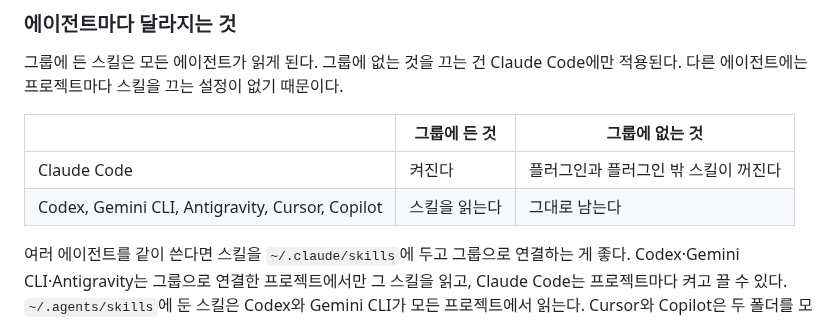
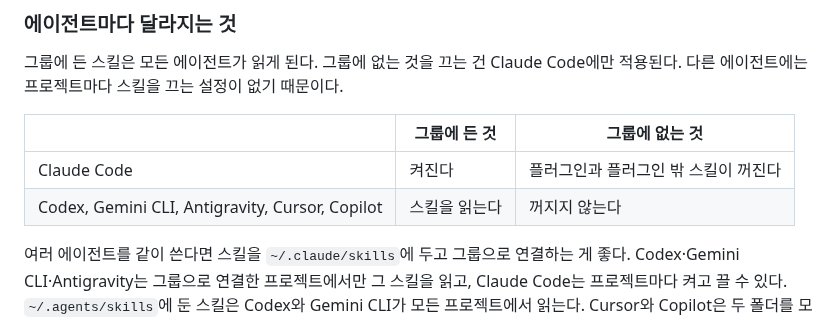
Before and after one commit to ganggangstone/agent-hud, a Markdown page: README.ko.md, the part around the change. Drawn GitHub-style.

```diff
--- a/README.ko.md
+++ b/README.ko.md
@@ -134,7 +134,7 @@ Cursor 등은 `AGENTS.md`, Cursor는 `.cursor/rules/`, Copilot은
 | | 그룹에 든 것 | 그룹에 없는 것 |
 |---|---|---|
 | Claude Code | 켜진다 | 플러그인과 플러그인 밖 스킬이 꺼진다 |
-| Codex, Gemini CLI, Antigravity, Cursor, Copilot | 스킬을 읽는다 | 그대로 남는다 |
+| Codex, Gemini CLI, Antigravity, Cursor, Copilot | 스킬을 읽는다 | 꺼지지 않는다 |
 
 여러 에이전트를 같이 쓴다면 스킬을 `~/.claude/skills`에 두고 그룹으로 연결하는 게 좋다.
 Codex·Gemini CLI·Antigravity는 그룹으로 연결한 프로젝트에서만 그 스킬을 읽고, Claude Code는
```
Also changed, not shown: README.md (+1 -1 lines).
